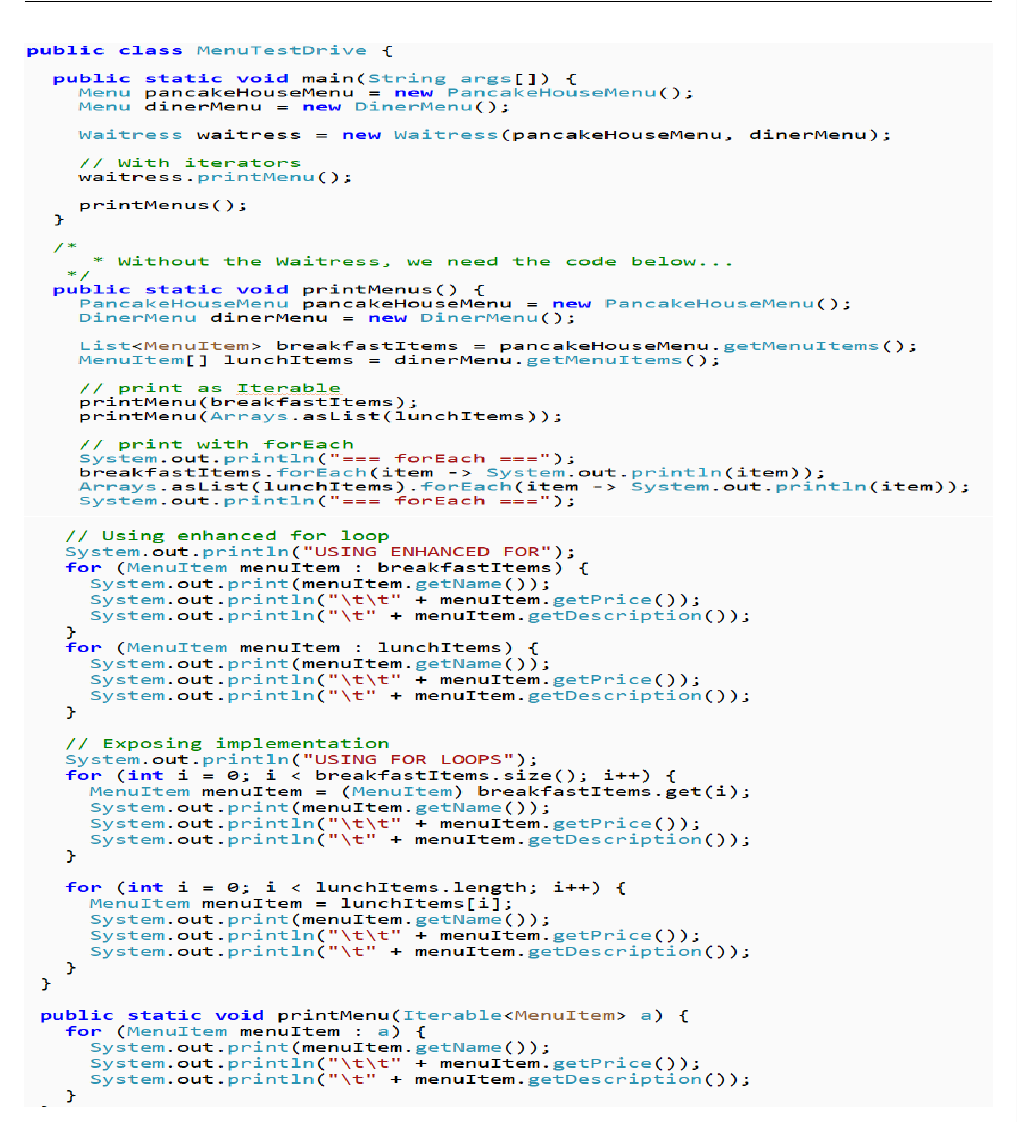
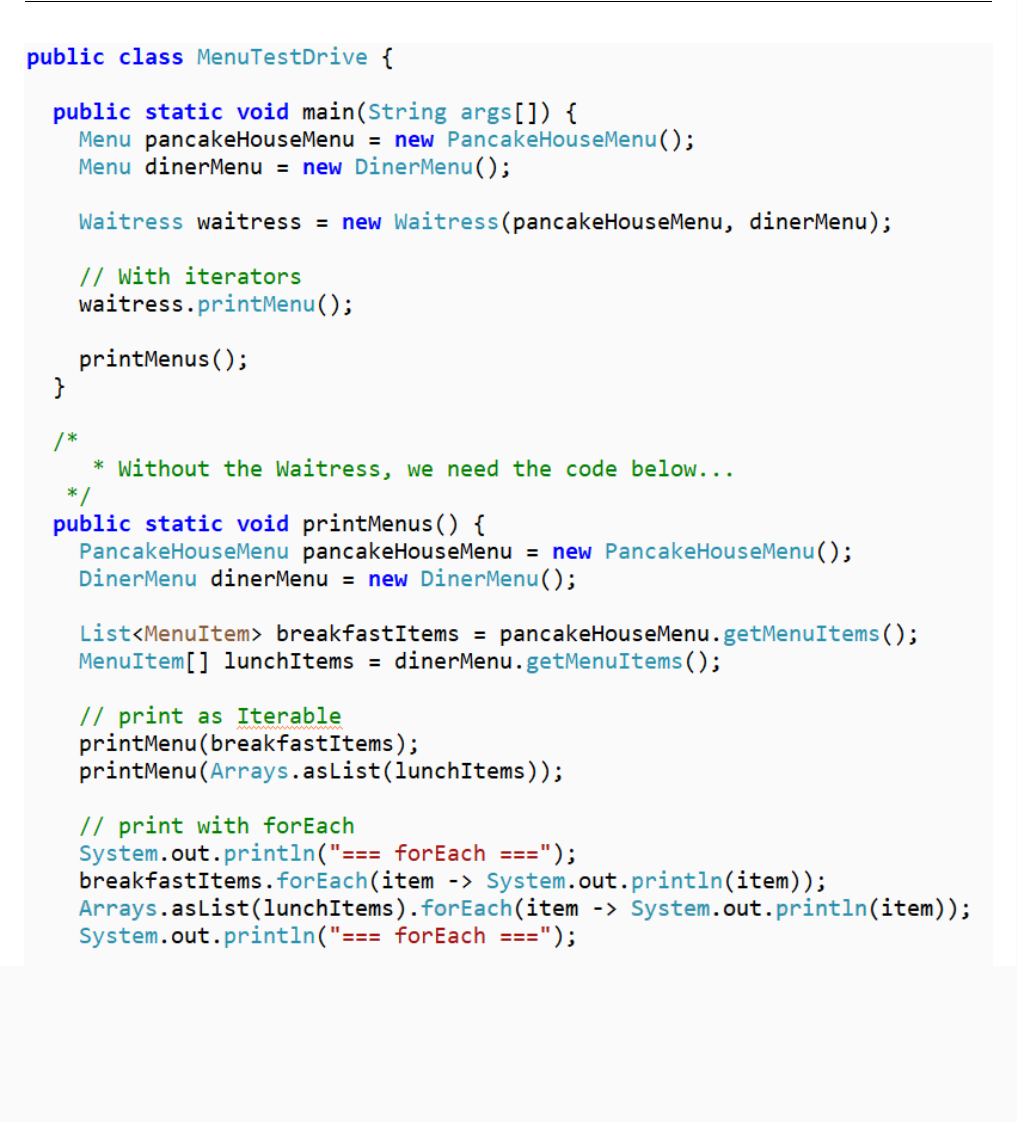
Before and after one commit to thesonproductions/final_Exam_oop, a LaTeX document (main.tex, which reads LAYOUT/CHAPTER/chapter3.tex): part of page 26 of 80 before the commit and part of page 26 of 81 after it, cut at the place of the change, the shorter picture padded with empty space. Compiled offline with pdfLaTeX.

Commit message:
cap nhat lan 8

```diff
--- a/LAYOUT/CHAPTER/chapter3.tex
+++ b/LAYOUT/CHAPTER/chapter3.tex
@@ -75,8 +75,8 @@ Phương thức private printMenu in ra danh sách menu.\\
 Tương tự chúng ta sẽ triển khai được các lớp khác.\\
 Và đây là kết quả:
 \begin{center}
-	\includegraphics[width=1\columnwidth,height=0.4\textheight]{GALLEYS/images/chapter3/images12}\\
-	\includegraphics[width=1\columnwidth,height=0.5\textheight]{GALLEYS/images/chapter3/images13}\\
+	\includegraphics[width=1\columnwidth]{GALLEYS/images/chapter3/images12}\\
+	\includegraphics[width=1\columnwidth]{GALLEYS/images/chapter3/images13}\\
 \end{center}
 \begin{center}
 	\includegraphics[width=1\columnwidth,height=0.8\textheight]{GALLEYS/images/chapter3/images14}\\
```
Also changed, not shown: main.pdf, 4 other files.
